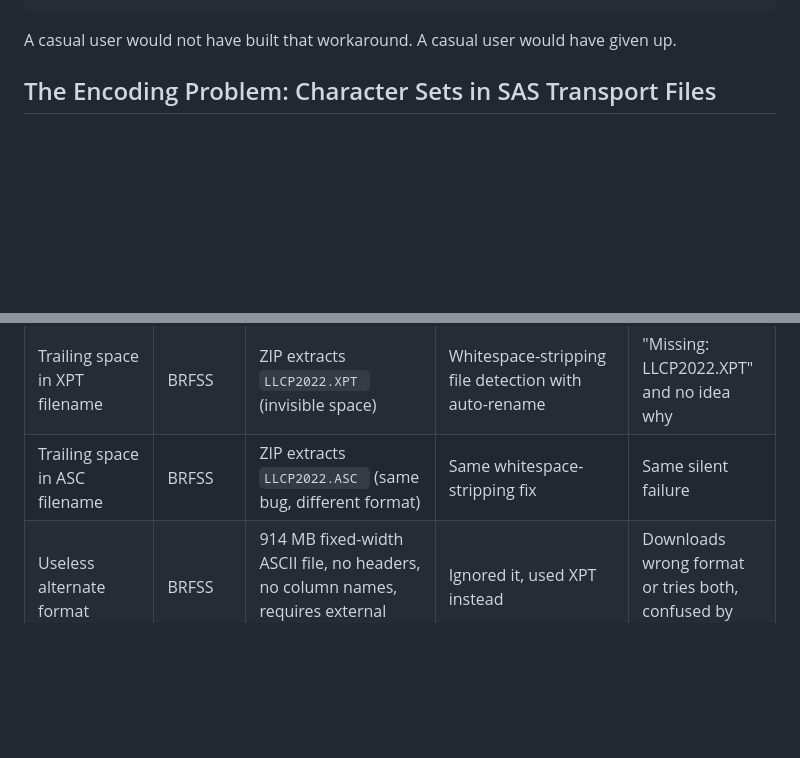
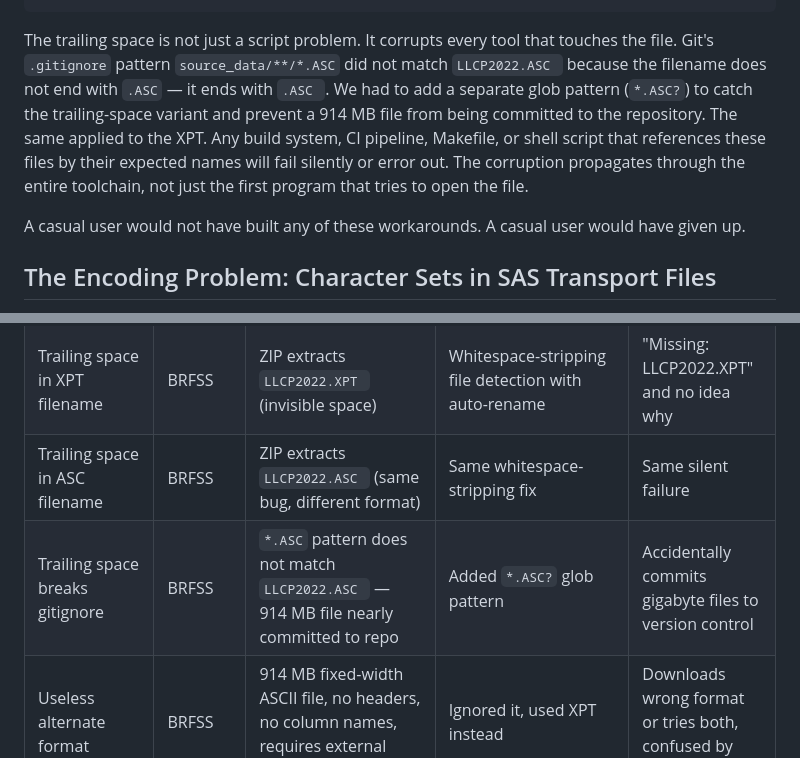
Before and after one commit to SemanticDataCharter/FAIR_Data_Demo, a Markdown page: design/unFAIR_data.md, 2 parts joined by grey strips. Rendered like a GitHub page; blank space fills up the shorter version.

Commit message:
docs: Document trailing-space filename corruption across toolchain
The CDC's trailing space in ZIP-extracted filenames breaks not just scripts
but gitignore patterns, build systems, and CI pipelines. Nearly committed a
914 MB file to the repo because *.ASC does not match LLCP2022.ASC (trailing
space).

Co-Authored-By: Claude Opus 4.6 <noreply@anthropic.com>

````diff
--- a/design/unFAIR_data.md
+++ b/design/unFAIR_data.md
@@ -62,7 +62,9 @@ We built case-insensitive file detection with whitespace stripping and auto-rena
 [..] Renamed: 'PFQ_J.xpt' -> PFQ_J.XPT
 ```
 
-A casual user would not have built that workaround. A casual user would have given up.
+The trailing space is not just a script problem. It corrupts every tool that touches the file. Git's `.gitignore` pattern `source_data/**/*.ASC` did not match `LLCP2022.ASC ` because the filename does not end with `.ASC` — it ends with `.ASC `. We had to add a separate glob pattern (`*.ASC?`) to catch the trailing-space variant and prevent a 914 MB file from being committed to the repository. The same applied to the XPT. Any build system, CI pipeline, Makefile, or shell script that references these files by their expected names will fail silently or error out. The corruption propagates through the entire toolchain, not just the first program that tries to open the file.
+
+A casual user would not have built any of these workarounds. A casual user would have given up.
 
 ## The Encoding Problem: Character Sets in SAS Transport Files
 
@@ -149,6 +151,7 @@ The conversion pipeline handles file chaos automatically. Case mismatches, trail
 | Lowercase file extension | NHANES | `.xpt` instead of `.XPT`, path matching fails | Case-insensitive file detection with auto-rename | "File not found" error |
 | Trailing space in XPT filename | BRFSS | ZIP extracts `LLCP2022.XPT ` (invisible space) | Whitespace-stripping file detection with auto-rename | "Missing: LLCP2022.XPT" and no idea why |
 | Trailing space in ASC filename | BRFSS | ZIP extracts `LLCP2022.ASC ` (same bug, different format) | Same whitespace-stripping fix | Same silent failure |
+| Trailing space breaks gitignore | BRFSS | `*.ASC` pattern does not match `LLCP2022.ASC ` — 914 MB file nearly committed to repo | Added `*.ASC?` glob pattern | Accidentally commits gigabyte files to version control |
 | Useless alternate format | BRFSS | 914 MB fixed-width ASCII file, no headers, no column names, requires external layout doc to parse | Ignored it, used XPT instead | Downloads wrong format or tries both, confused by which to use |
 | UTF-8 encoding failure | BRFSS | `0xb4` byte in SAS metadata breaks pyreadstat | Fallback to `pandas.read_sas()` | Script crash, no output |
 | Unsupported character set | BRFSS | pyreadstat rejects internal charset marker even with latin-1 | Fallback to `pandas.read_sas()` | Script crash, no output |
````
